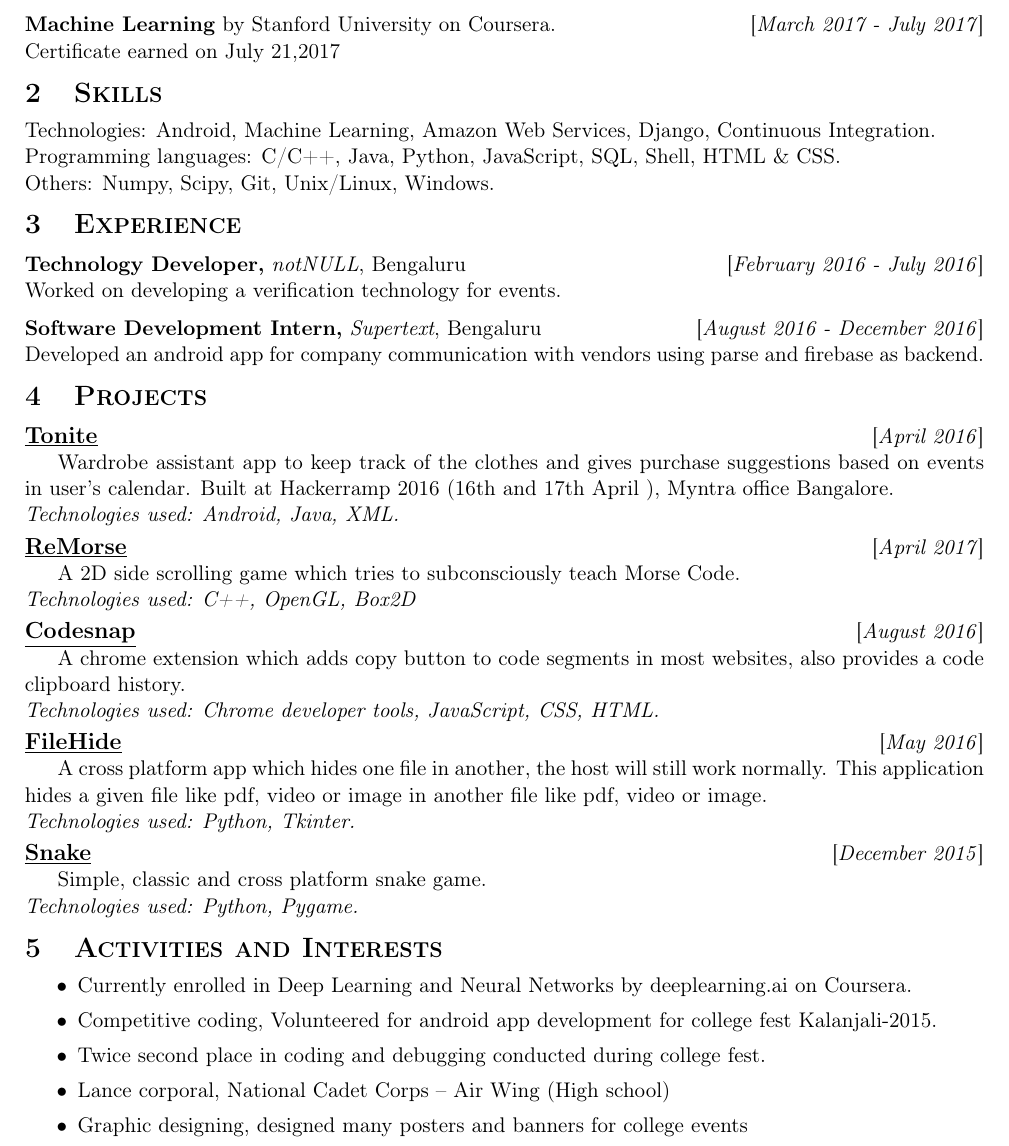
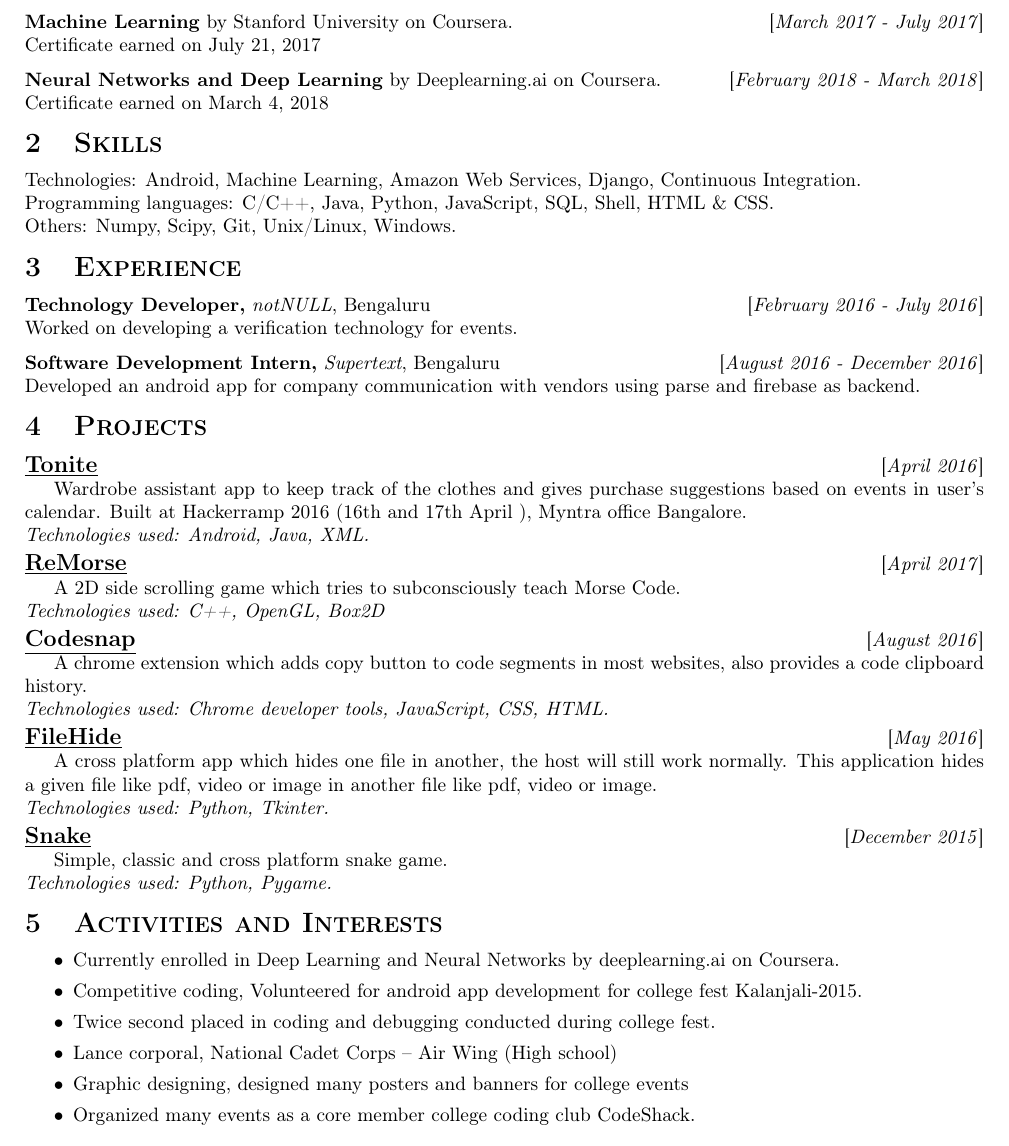
Before and after one commit to RaghavaDhanya/Resume, a LaTeX document (main.tex): part of the page, cut so that both start at the same text. Compiled offline with pdfLaTeX.

Commit message:
update content!

```diff
--- a/main.tex
+++ b/main.tex
@@ -46,7 +53,11 @@
 \\
 \textbf{Machine Learning} by Stanford University on Coursera.\hfill [\textit
 {March 2017 - July 2017}]\\
-Certificate earned on July 21,2017
+Certificate earned on July 21, 2017
+\medskip\\
+\textbf{Neural Networks and Deep Learning} by Deeplearning.ai on Coursera.\hfill [\textit
+{February 2018 - March 2018}]\\
+Certificate earned on March 4, 2018
 %%%%%%%%%%%%%%%%%%%%%
 
 %%%%%%%%%%%%%%%%%%%%%
@@ -129,16 +140,15 @@
         Currently enrolled in Deep Learning and Neural Networks by
         deeplearning.ai on Coursera.
     \item
-        Competitive coding, Volunteered for android app development for
-        college fest Kalanjali-2015.
+        Competitive coding, Volunteered for android app development for college fest Kalanjali-2015.
     \item
-        Twice second place in coding and debugging conducted during
-        college fest.
+        Twice second placed in coding and debugging conducted during college fest.
     \item
         Lance corporal, National Cadet Corps – Air Wing (High school)
     \item
-        Graphic designing, designed many posters and banners for college
-        events
+        Graphic designing, designed many posters and banners for college events
+    \item
+         Organized many events as a core member college coding club CodeShack.
 \end{itemize}
 %%%%%%%%%%%%%%%%%%%%%%%%%%
 
```
Also changed, not shown: main.pdf, main.tex (19 more changed lines).
